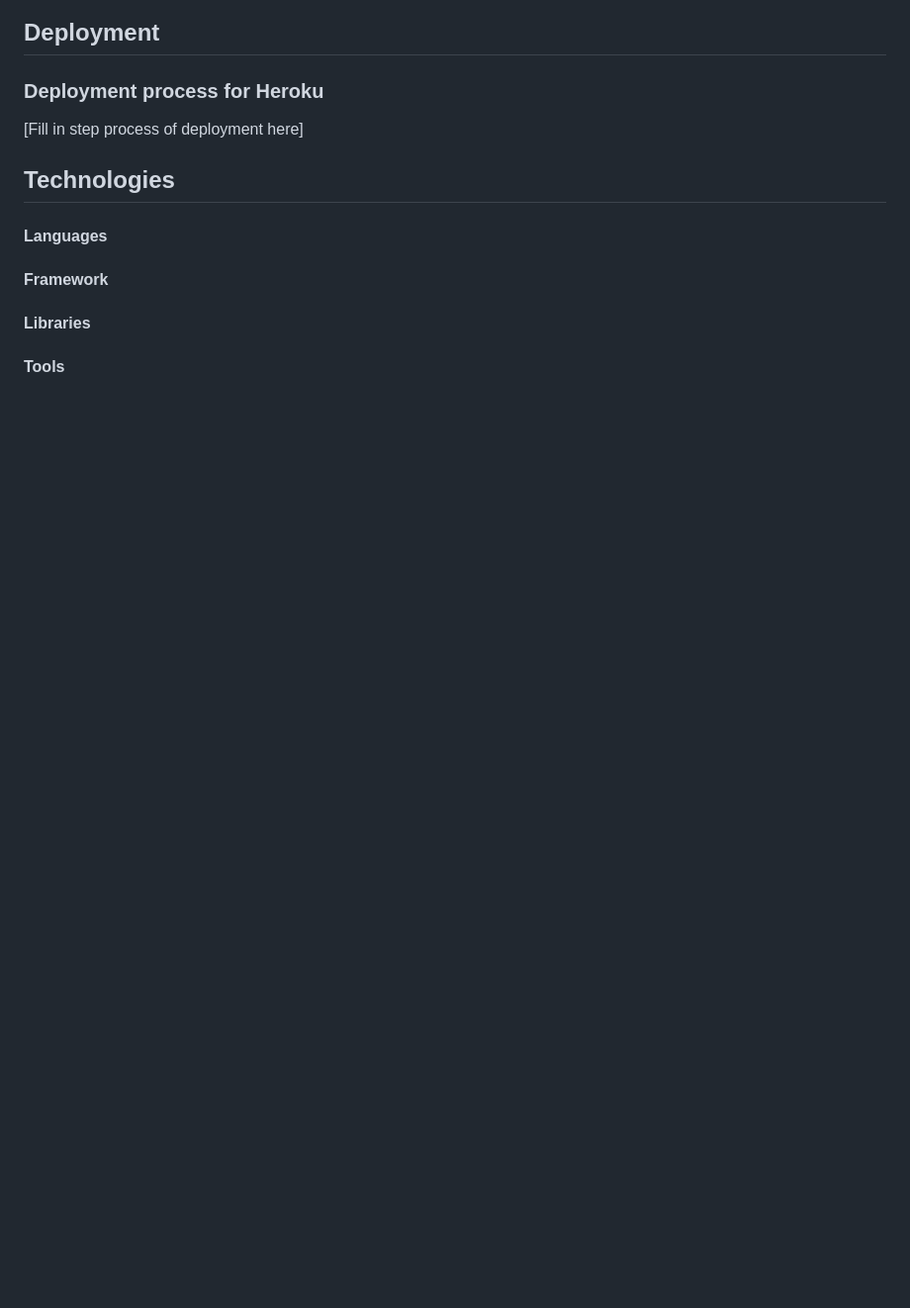
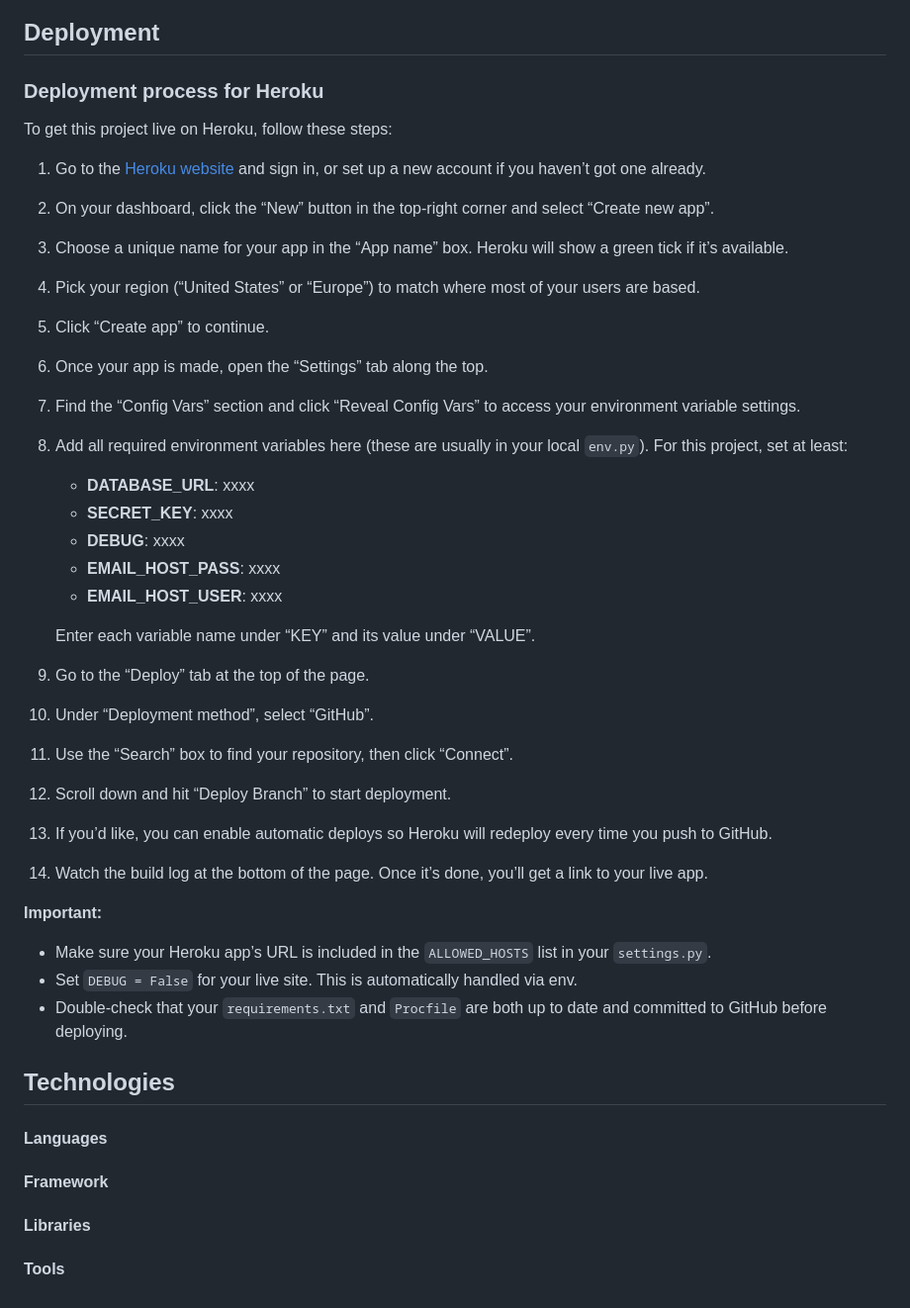
Before and after one commit to CoalTrain1618/MP_3_Xpenso, a Markdown page: README.md, the part around the change printed below. Shown: that part at 99% size. Drawn GitHub-style; blank space fills up the shorter version.

```diff
--- a/README.md
+++ b/README.md
@@ -314,7 +333,38 @@ All images were produced using [Adobe Firefly](https://www.adobe.com/products/fi
 
 ### Deployment process for Heroku
 
-[Fill in step process of deployment here]
+
+To get this project live on Heroku, follow these steps:
+
+1. Go to the [Heroku website](https://heroku.com) and sign in, or set up a new account if you haven’t got one already.
+2. On your dashboard, click the “New” button in the top-right corner and select “Create new app”.
+3. Choose a unique name for your app in the “App name” box. Heroku will show a green tick if it’s available.
+4. Pick your region (“United States” or “Europe”) to match where most of your users are based.
+5. Click “Create app” to continue.
+6. Once your app is made, open the “Settings” tab along the top.
+7. Find the “Config Vars” section and click “Reveal Config Vars” to access your environment variable settings.
+8. Add all required environment variables here (these are usually in your local `env.py`). For this project, set at least:
+
+    - **DATABASE_URL**: xxxx
+    - **SECRET_KEY**: xxxx
+    - **DEBUG**: xxxx
+    - **EMAIL_HOST_PASS**: xxxx
+    - **EMAIL_HOST_USER**: xxxx
+
+    Enter each variable name under “KEY” and its value under “VALUE”.
+
+9. Go to the “Deploy” tab at the top of the page.
+10. Under “Deployment method”, select “GitHub”.
+11. Use the “Search” box to find your repository, then click “Connect”.
+12. Scroll down and hit “Deploy Branch” to start deployment.
+13. If you’d like, you can enable automatic deploys so Heroku will redeploy every time you push to GitHub.
+14. Watch the build log at the bottom of the page. Once it’s done, you’ll get a link to your live app.
+
+**Important:**
+- Make sure your Heroku app’s URL is included in the `ALLOWED_HOSTS` list in your `settings.py`.
+- Set `DEBUG = False` for your live site. This is automatically handled via env.
+- Double-check that your `requirements.txt` and `Procfile` are both up to date and committed to GitHub before deploying.
+
 
 
 ## Technologies
```
Also changed, not shown: other parts of README.md (+26 -7 lines), documentation/images/app-pages/404.png (added), documentation/images/app-pages/admin-layout-example.png (added), documentation/images/app-pages/admin-overview.png (added).
